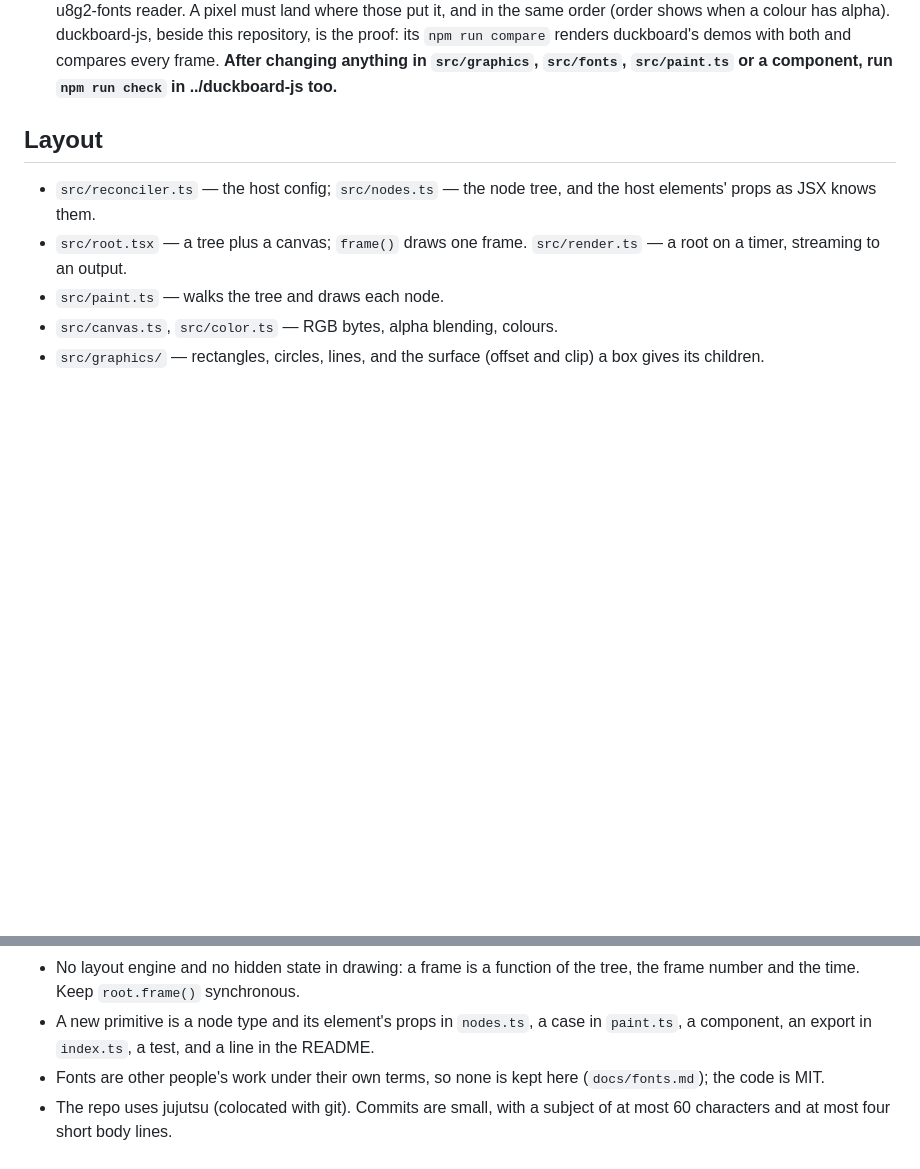
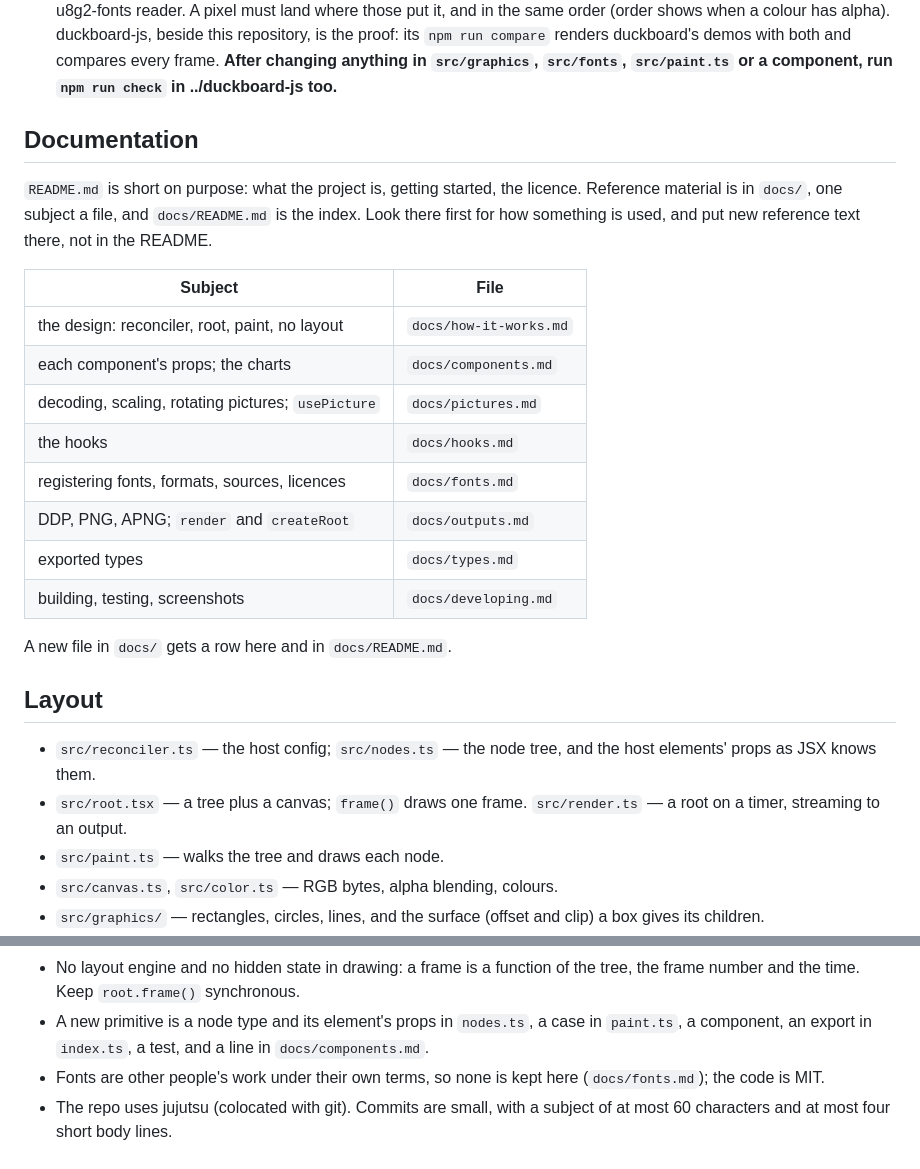
Before and after one commit to luisa-reis/react-twinkle, a Markdown page: CLAUDE.md, 2 parts joined by grey strips. Rendered like a GitHub page; blank space fills up the shorter version.

Commit message:
Map the documentation in CLAUDE.md

```diff
--- a/CLAUDE.md
+++ b/CLAUDE.md
@@ -17,6 +17,26 @@ Context for Claude Code sessions working on react-twinkle.
   every frame. **After changing anything in `src/graphics`, `src/fonts`,
   `src/paint.ts` or a component, run `npm run check` in ../duckboard-js
   too.**
+
+## Documentation
+
+`README.md` is short on purpose: what the project is, getting started,
+the licence. Reference material is in `docs/`, one subject a file, and
+`docs/README.md` is the index. Look there first for how something is
+used, and put new reference text there, not in the README.
+
+| Subject                                            | File                   |
+| -------------------------------------------------- | ---------------------- |
+| the design: reconciler, root, paint, no layout     | `docs/how-it-works.md` |
+| each component's props; the charts                 | `docs/components.md`   |
+| decoding, scaling, rotating pictures; `usePicture` | `docs/pictures.md`     |
+| the hooks                                          | `docs/hooks.md`        |
+| registering fonts, formats, sources, licences      | `docs/fonts.md`        |
+| DDP, PNG, APNG; `render` and `createRoot`          | `docs/outputs.md`      |
+| exported types                                     | `docs/types.md`        |
+| building, testing, screenshots                     | `docs/developing.md`   |
+
+A new file in `docs/` gets a row here and in `docs/README.md`.
 
 ## Layout
 
@@ -82,7 +102,7 @@ npm run screenshots  # after a change that shows in the examples; needs
   synchronous.
 - A new primitive is a node type and its element's props in `nodes.ts`, a
   case in `paint.ts`, a component, an export in `index.ts`, a test, and a
-  line in the README.
+  line in `docs/components.md`.
 - Fonts are other people's work under their own terms, so none is kept
   here (`docs/fonts.md`); the code is MIT.
 - The repo uses jujutsu (colocated with git). Commits are small, with a
```
